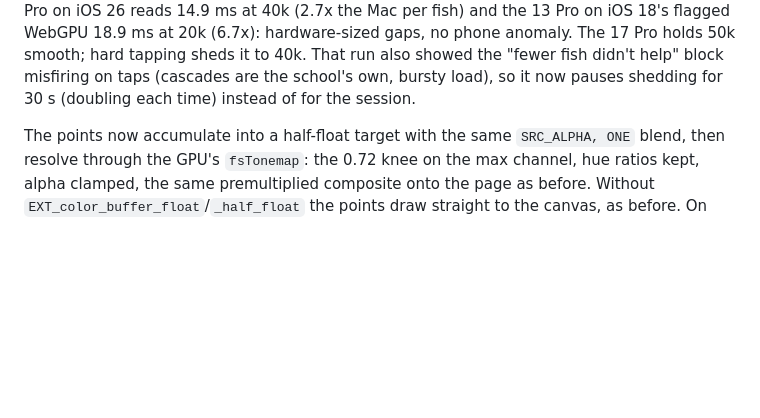
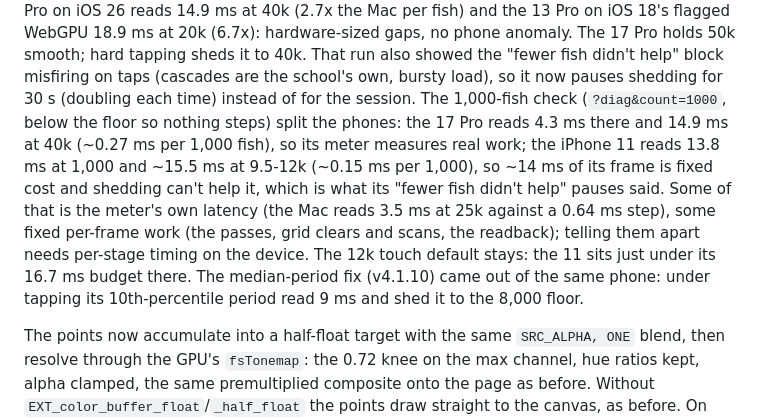
Before and after one commit to ollealm/bioluminescent-school, a Markdown page: docs/NOTES.md, the part around the change. Rendered like a GitHub page; blank space fills up the shorter version.

```diff
--- a/docs/NOTES.md
+++ b/docs/NOTES.md
@@ -482,6 +482,18 @@ anomaly. The 17 Pro holds 50k smooth; hard tapping sheds it to 40k. That
 run also showed the "fewer fish didn't help" block misfiring on taps
 (cascades are the school's own, bursty load), so it now pauses shedding
 for 30 s (doubling each time) instead of for the session.
+The 1,000-fish check (`?diag&count=1000`, below the floor so nothing
+steps) split the phones: the 17 Pro reads 4.3 ms there and 14.9 ms at 40k
+(~0.27 ms per 1,000 fish), so its meter measures real work; the iPhone 11
+reads 13.8 ms at 1,000 and ~15.5 ms at 9.5-12k (~0.15 ms per 1,000), so
+~14 ms of its frame is fixed cost and shedding can't help it, which is what
+its "fewer fish didn't help" pauses said. Some of that is the meter's own
+latency (the Mac reads 3.5 ms at 25k against a 0.64 ms step), some fixed
+per-frame work (the passes, grid clears and scans, the readback); telling
+them apart needs per-stage timing on the device. The 12k touch default
+stays: the 11 sits just under its 16.7 ms budget there. The median-period
+fix (v4.1.10) came out of the same phone: under tapping its 10th-percentile
+period read 9 ms and shed it to the 8,000 floor.
 
 The points now accumulate into a half-float target with the same
 `SRC_ALPHA, ONE` blend, then resolve through the GPU's `fsTonemap`: the
```
Also changed, not shown: README.md (+6 -1 lines).
